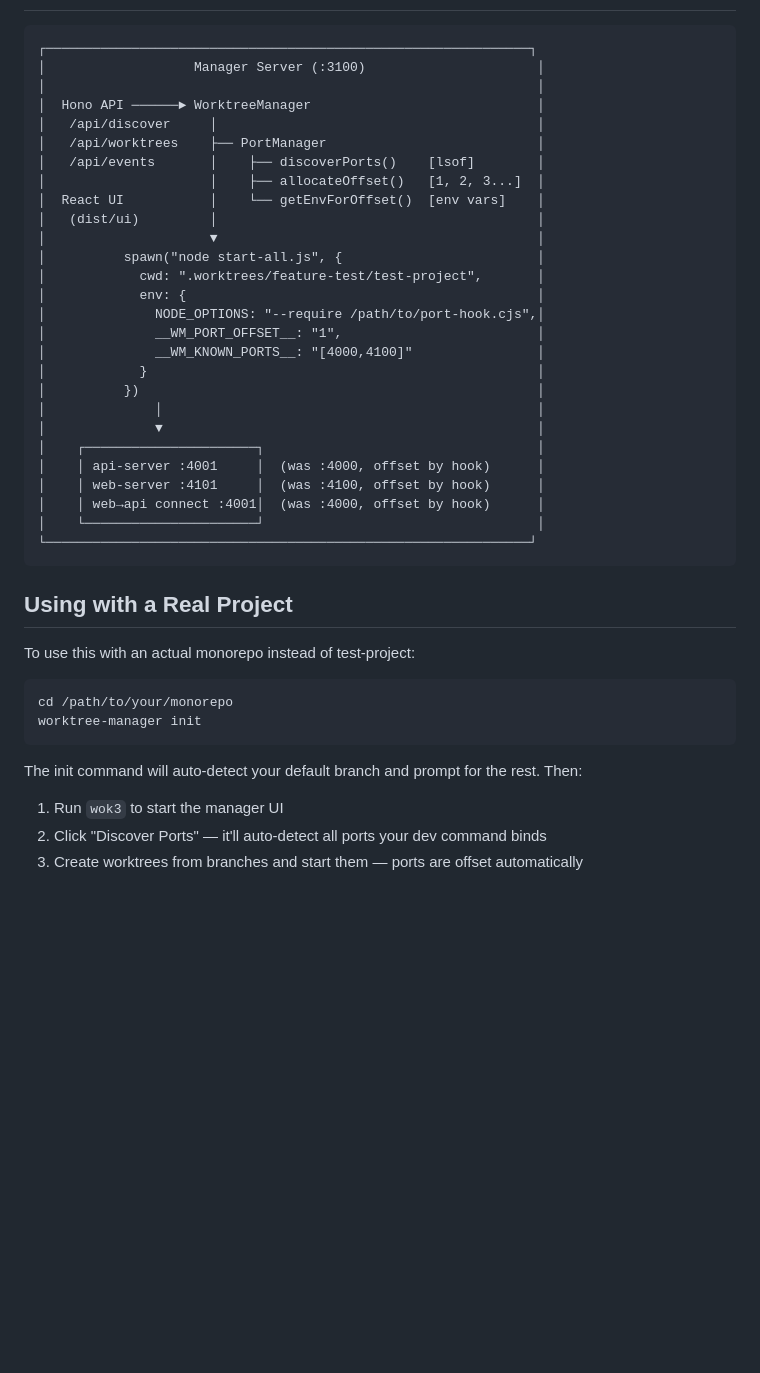
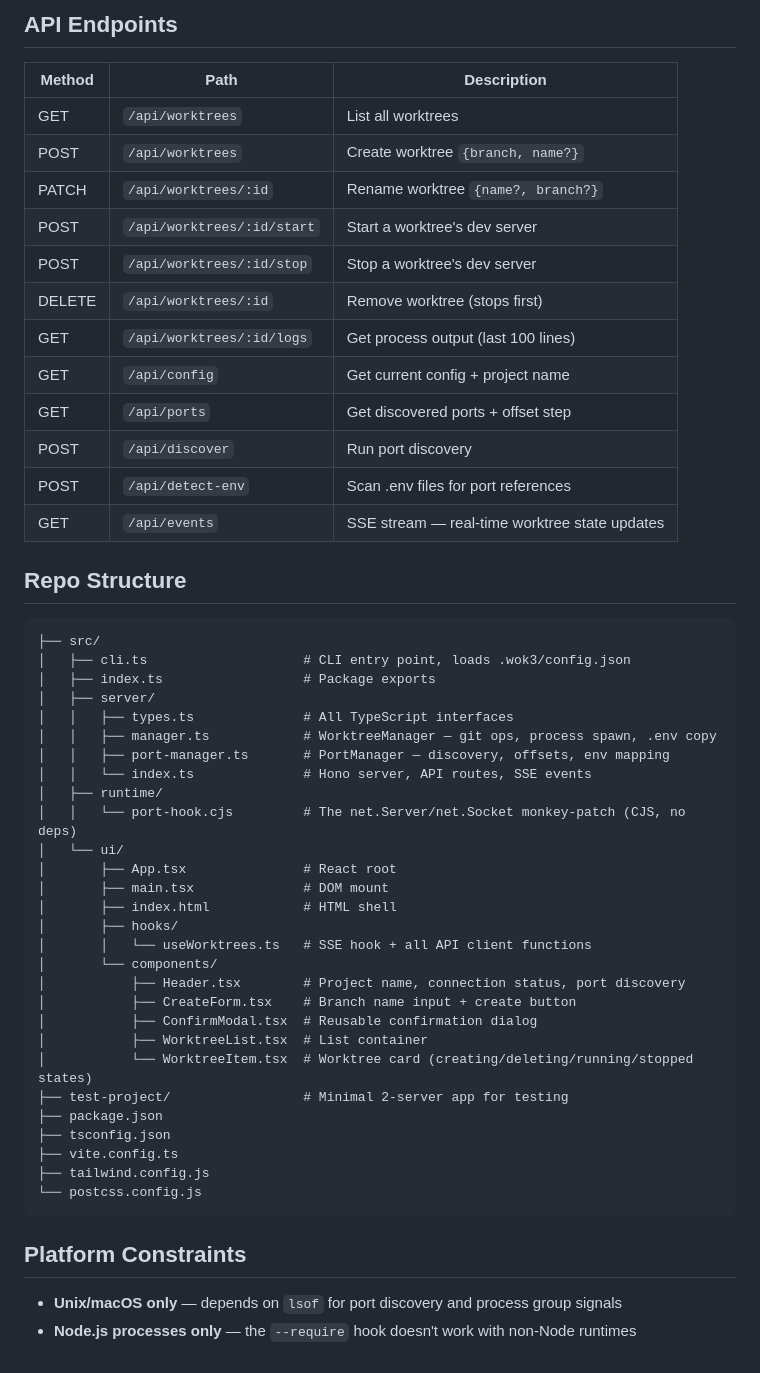
Before and after one commit to fum4/worktree-manager, a Markdown page: README.md, the part around one of its changes. Rendered like a GitHub page; blank space fills up the shorter version.

````diff
--- a/README.md
+++ b/README.md
@@ -216,45 +160,54 @@ Since `NODE_OPTIONS` propagates to all child Node.js processes, the hook is auto
+## API Endpoints
+
+| Method | Path | Description |
+|--------|------|-------------|
+| GET | `/api/worktrees` | List all worktrees |
+| POST | `/api/worktrees` | Create worktree `{branch, name?}` |
+| PATCH | `/api/worktrees/:id` | Rename worktree `{name?, branch?}` |
+| POST | `/api/worktrees/:id/start` | Start a worktree's dev server |
+| POST | `/api/worktrees/:id/stop` | Stop a worktree's dev server |
+| DELETE | `/api/worktrees/:id` | Remove worktree (stops first) |
+| GET | `/api/worktrees/:id/logs` | Get process output (last 100 lines) |
+| GET | `/api/config` | Get current config + project name |
+| GET | `/api/ports` | Get discovered ports + offset step |
+| POST | `/api/discover` | Run port discovery |
+| POST | `/api/detect-env` | Scan .env files for port references |
+| GET | `/api/events` | SSE stream — real-time worktree state updates |
+
+## Repo Structure
 
 ```
-┌──────────────────────────────────────────────────────────────┐
-│                   Manager Server (:3100)                      │
-│                                                               │
-│  Hono API ──────► WorktreeManager                             │
-│   /api/discover     │                                         │
-│   /api/worktrees    ├── PortManager                           │
-│   /api/events       │    ├── discoverPorts()    [lsof]        │
-│                     │    ├── allocateOffset()   [1, 2, 3...]  │
-│  React UI           │    └── getEnvForOffset()  [env vars]    │
-│   (dist/ui)         │                                         │
-│                     ▼                                         │
-│          spawn("node start-all.js", {                         │
-│            cwd: ".worktrees/feature-test/test-project",       │
-│            env: {                                             │
-│              NODE_OPTIONS: "--require /path/to/port-hook.cjs",│
-│              __WM_PORT_OFFSET__: "1",                         │
-│              __WM_KNOWN_PORTS__: "[4000,4100]"                │
-│            }                                                  │
-│          })                                                   │
-│              │                                                │
-│              ▼                                                │
-│    ┌──────────────────────┐                                   │
-│    │ api-server :4001     │  (was :4000, offset by hook)      │
-│    │ web-server :4101     │  (was :4100, offset by hook)      │
-│    │ web→api connect :4001│  (was :4000, offset by hook)      │
-│    └──────────────────────┘                                   │
-└──────────────────────────────────────────────────────────────┘
+├── src/
+│   ├── cli.ts                    # CLI entry point, loads .wok3/config.json
+│   ├── index.ts                  # Package exports
+│   ├── server/
+│   │   ├── types.ts              # All TypeScript interfaces
+│   │   ├── manager.ts            # WorktreeManager — git ops, process spawn, .env copy
+│   │   ├── port-manager.ts       # PortManager — discovery, offsets, env mapping
+│   │   └── index.ts              # Hono server, API routes, SSE events
+│   ├── runtime/
+│   │   └── port-hook.cjs         # The net.Server/net.Socket monkey-patch (CJS, no deps)
+│   └── ui/
+│       ├── App.tsx               # React root
+│       ├── main.tsx              # DOM mount
+│       ├── index.html            # HTML shell
+│       ├── hooks/
+│       │   └── useWorktrees.ts   # SSE hook + all API client functions
+│       └── components/
+│           ├── Header.tsx        # Project name, connection status, port discovery
+│           ├── CreateForm.tsx    # Branch name input + create button
+│           ├── ConfirmModal.tsx  # Reusable confirmation dialog
+│           ├── WorktreeList.tsx  # List container
+│           └── WorktreeItem.tsx  # Worktree card (creating/deleting/running/stopped states)
+├── test-project/                 # Minimal 2-server app for testing
+├── package.json
+├── tsconfig.json
+├── vite.config.ts
+├── tailwind.config.js
+└── postcss.config.js
 ```
 
-## Using with a Real Project
+## Platform Constraints
 
-To use this with an actual monorepo instead of test-project:
-
-```bash
-cd /path/to/your/monorepo
-worktree-manager init
-```
-
-The init command will auto-detect your default branch and prompt for the rest. Then:
-
-1. Run `wok3` to start the manager UI
-2. Click "Discover Ports" — it'll auto-detect all ports your dev command binds
-3. Create worktrees from branches and start them — ports are offset automatically
+- **Unix/macOS only** — depends on `lsof` for port discovery and process group signals
+- **Node.js processes only** — the `--require` hook doesn't work with non-Node runtimes
````
Also changed, not shown: other parts of README.md (+124 -180 lines).
